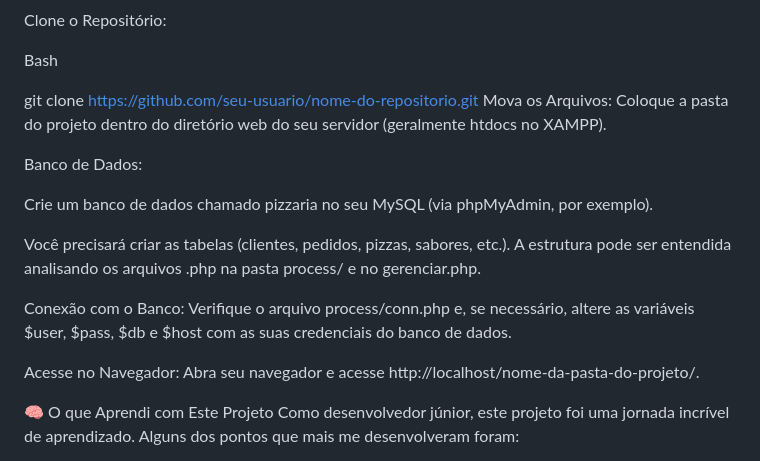
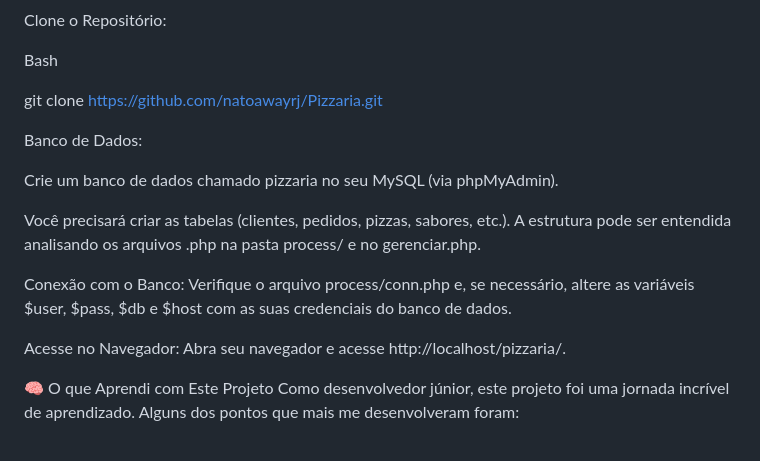
Before and after one commit to natoawayrj/Pizzaria, a Markdown page: README.md, the part around the change. GitHub-like rendering.

```diff
--- a/README.md
+++ b/README.md
@@ -61,18 +61,18 @@ Clone o Repositório:
 
 Bash
 
-git clone https://github.com/seu-usuario/nome-do-repositorio.git
-Mova os Arquivos: Coloque a pasta do projeto dentro do diretório web do seu servidor (geralmente htdocs no XAMPP).
+git clone https://github.com/natoawayrj/Pizzaria.git
+
 
 Banco de Dados:
 
-Crie um banco de dados chamado pizzaria no seu MySQL (via phpMyAdmin, por exemplo).
+Crie um banco de dados chamado pizzaria no seu MySQL (via phpMyAdmin).
 
 Você precisará criar as tabelas (clientes, pedidos, pizzas, sabores, etc.). A estrutura pode ser entendida analisando os arquivos .php na pasta process/ e no gerenciar.php.
 
 Conexão com o Banco: Verifique o arquivo process/conn.php e, se necessário, altere as variáveis $user, $pass, $db e $host com as suas credenciais do banco de dados.
 
-Acesse no Navegador: Abra seu navegador e acesse http://localhost/nome-da-pasta-do-projeto/.
+Acesse no Navegador: Abra seu navegador e acesse http://localhost/pizzaria/.
 
 🧠 O que Aprendi com Este Projeto
 Como desenvolvedor júnior, este projeto foi uma jornada incrível de aprendizado. Alguns dos pontos que mais me desenvolveram foram:
```
